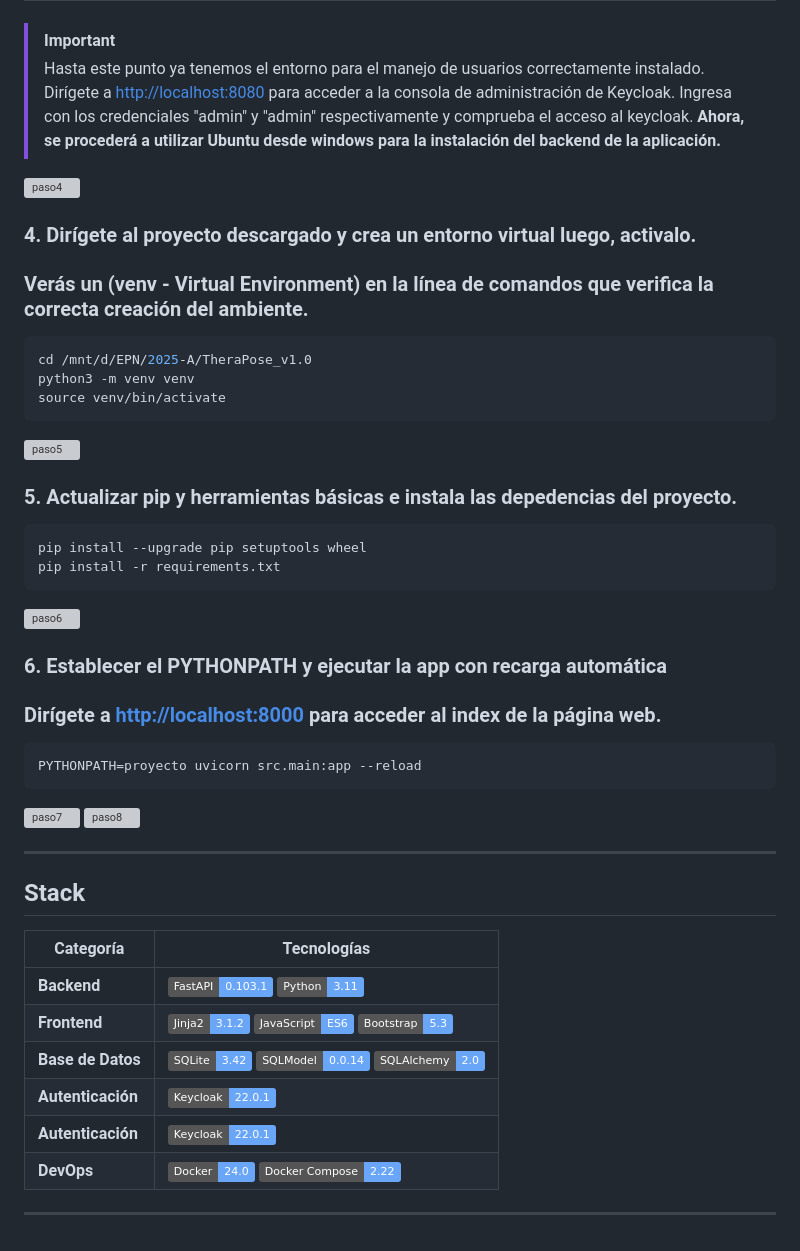
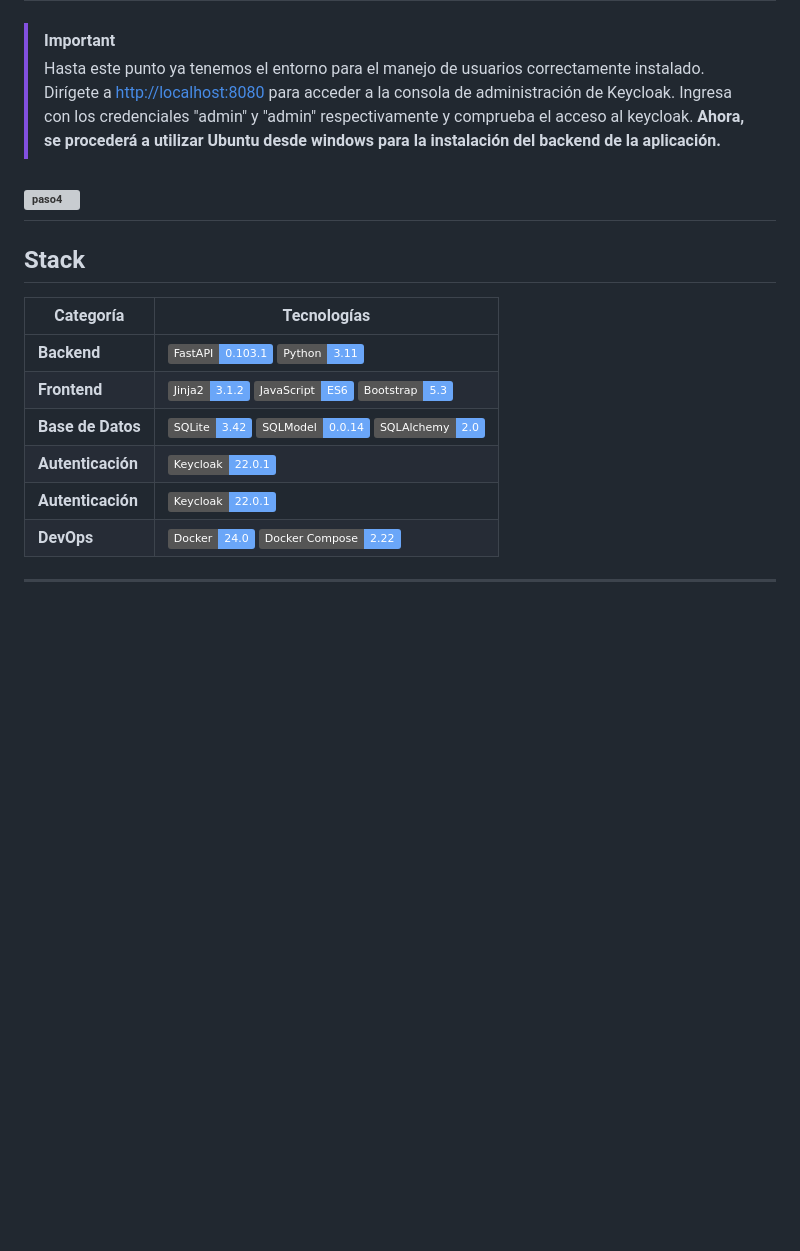
Before and after one commit to juansuarezb/TheraPose_v2.0, a Markdown page: README.md, the part around the change printed below. GitHub-like rendering; folded sections open; badges without logos; blank space fills up the shorter version; grey boxes are pictures that could not be loaded.

Commit message:
Update README.md to enhance installation instructions and fix image paths

````diff
--- a/README.md
+++ b/README.md
@@ -58,48 +67,17 @@ docker-compose up -d
 > Ingresa con los credenciales "admin" y "admin" respectivamente y comprueba el acceso al keycloak.
 > <b>Ahora, se procederá a utilizar Ubuntu desde windows para la instalación del backend de la aplicación. </b>
 
-<img src="images/paso4.webp" alt="paso4" width="600" height="auto">
-
-### 4. Dirígete al proyecto descargado y crea un entorno virtual luego, activalo.
-### Verás un (venv - Virtual Environment) en la línea de comandos que verifica la correcta creación del ambiente.
-
-```bash
-cd /mnt/d/EPN/2025-A/TheraPose_v1.0
-python3 -m venv venv
-source venv/bin/activate
-```
-<img src="images/paso5.webp" alt="paso5" width="600" height="auto">
-
-### 5. Actualizar pip y herramientas básicas e instala las depedencias del proyecto.
-
-```bash
-pip install --upgrade pip setuptools wheel
-pip install -r requirements.txt
-```
-
-<img src="images/paso6.avif" alt="paso6" width="600" height="auto">
-
-### 6. Establecer el PYTHONPATH y ejecutar la app con recarga automática
-### Dirígete a [http://localhost:8000](http://localhost:8000) para acceder al index de la página web.
-
-```bash
-PYTHONPATH=proyecto uvicorn src.main:app --reload
-```
-<img src="images/paso7.webp" alt="paso7" width="600" height="auto">
-<img src="images/paso8.avif" alt="paso8" width="600" height="auto">
-</details>
-
----
+## <img src="https://raw.githubusercontent.com/juansuarezb/TheraPose_v1.0/refs/heads/feature/jenkins/images/paso4.webp" alt="paso4" width="600" height="auto">
 
 ## Stack
 
-| Categoría       | Tecnologías                                                                                                                                                                                 |
-|-----------------|---------------------------------------------------------------------------------------------------------------------------------------------------------------------------------------------------------------------------------------------------------------------------------------------------------------------------------------------|
-| **Backend**     | ![FastAPI](https://img.shields.io/badge/FastAPI-0.103.1-informational?style=flat&logo=fastapi&logoColor=white&color=6aa6f8) ![Python](https://img.shields.io/badge/Python-3.11-informational?style=flat&logo=python&logoColor=white&color=6aa6f8)                                                                                           |
-| **Frontend**    | ![Jinja2](https://img.shields.io/badge/Jinja2-3.1.2-informational?style=flat&logo=jinja&logoColor=white&color=6aa6f8) ![JavaScript](https://img.shields.io/badge/JavaScript-ES6-informational?style=flat&logo=javascript&logoColor=white&color=6aa6f8) ![Bootstrap](https://img.shields.io/badge/Bootstrap-5.3-informational?style=flat&logo=bootstrap&logoColor=white&color=6aa6f8)                         |
-| **Base de Datos** | ![SQLite](https://img.shields.io/badge/SQLite-3.42-informational?style=flat&logo=sqlite&logoColor=white&color=6aa6f8) ![SQLModel](https://img.shields.io/badge/SQLModel-0.0.14-informational?style=flat&logo=sqlalchemy&logoColor=white&color=6aa6f8) ![SQLAlchemy](https://img.shields.io/badge/SQLAlchemy-2.0-informational?style=flat&logo=sqlalchemy&logoColor=white&color=6aa6f8)                     |
-| **Autenticación** | ![Keycloak](https://img.shields.io/badge/Keycloak-22.0.1-informational?style=flat&logo=keycloak&logoColor=white&color=6aa6f8)
-| **Autenticación** | ![Keycloak](https://img.shields.io/badge/Keycloak-22.0.1-informational?style=flat&logo=keycloak&logoColor=white&color=6aa6f8)                                                                                                                                                                                                               |
-| **DevOps**      | ![Docker](https://img.shields.io/badge/Docker-24.0-informational?style=flat&logo=docker&logoColor=white&color=6aa6f8) ![Docker Compose](https://img.shields.io/badge/Docker_Compose-2.22-informational?style=flat&logo=docker&logoColor=white&color=6aa6f8)                                                                                  |
+| Categoría         | Tecnologías                                                                                                                                                                                                                                                                                                                                                                            |
+| ----------------- | -------------------------------------------------------------------------------------------------------------------------------------------------------------------------------------------------------------------------------------------------------------------------------------------------------------------------------------------------------------------------------------- |
+| **Backend**       | ![FastAPI](https://img.shields.io/badge/FastAPI-0.103.1-informational?style=flat&logo=fastapi&logoColor=white&color=6aa6f8) ![Python](https://img.shields.io/badge/Python-3.11-informational?style=flat&logo=python&logoColor=white&color=6aa6f8)                                                                                                                                      |
+| **Frontend**      | ![Jinja2](https://img.shields.io/badge/Jinja2-3.1.2-informational?style=flat&logo=jinja&logoColor=white&color=6aa6f8) ![JavaScript](https://img.shields.io/badge/JavaScript-ES6-informational?style=flat&logo=javascript&logoColor=white&color=6aa6f8) ![Bootstrap](https://img.shields.io/badge/Bootstrap-5.3-informational?style=flat&logo=bootstrap&logoColor=white&color=6aa6f8)   |
+| **Base de Datos** | ![SQLite](https://img.shields.io/badge/SQLite-3.42-informational?style=flat&logo=sqlite&logoColor=white&color=6aa6f8) ![SQLModel](https://img.shields.io/badge/SQLModel-0.0.14-informational?style=flat&logo=sqlalchemy&logoColor=white&color=6aa6f8) ![SQLAlchemy](https://img.shields.io/badge/SQLAlchemy-2.0-informational?style=flat&logo=sqlalchemy&logoColor=white&color=6aa6f8) |
+| **Autenticación** | ![Keycloak](https://img.shields.io/badge/Keycloak-22.0.1-informational?style=flat&logo=keycloak&logoColor=white&color=6aa6f8)                                                                                                                                                                                                                                                          |
+| **Autenticación** | ![Keycloak](https://img.shields.io/badge/Keycloak-22.0.1-informational?style=flat&logo=keycloak&logoColor=white&color=6aa6f8)                                                                                                                                                                                                                                                          |
+| **DevOps**        | ![Docker](https://img.shields.io/badge/Docker-24.0-informational?style=flat&logo=docker&logoColor=white&color=6aa6f8) ![Docker Compose](https://img.shields.io/badge/Docker_Compose-2.22-informational?style=flat&logo=docker&logoColor=white&color=6aa6f8)                                                                                                                            |
 
 ---
````
Also changed, not shown: other parts of README.md (+18 -9 lines).
